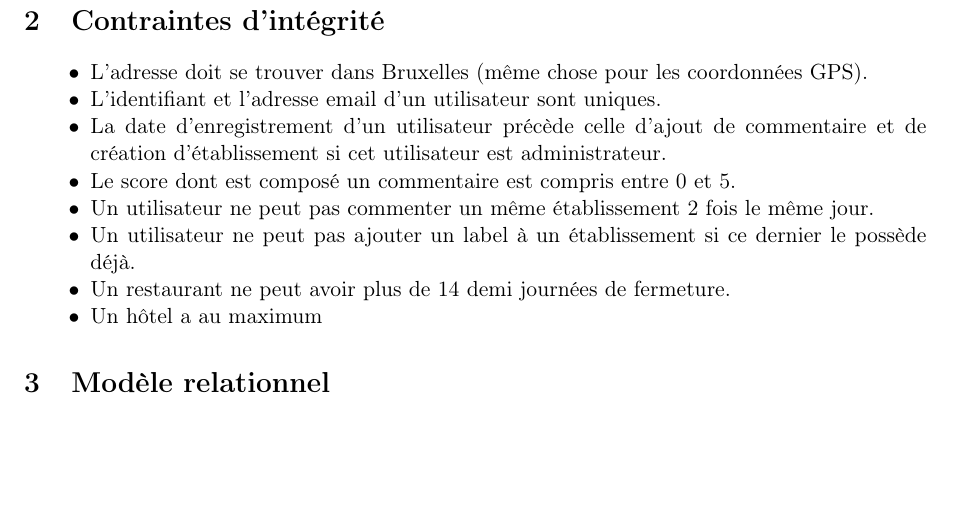
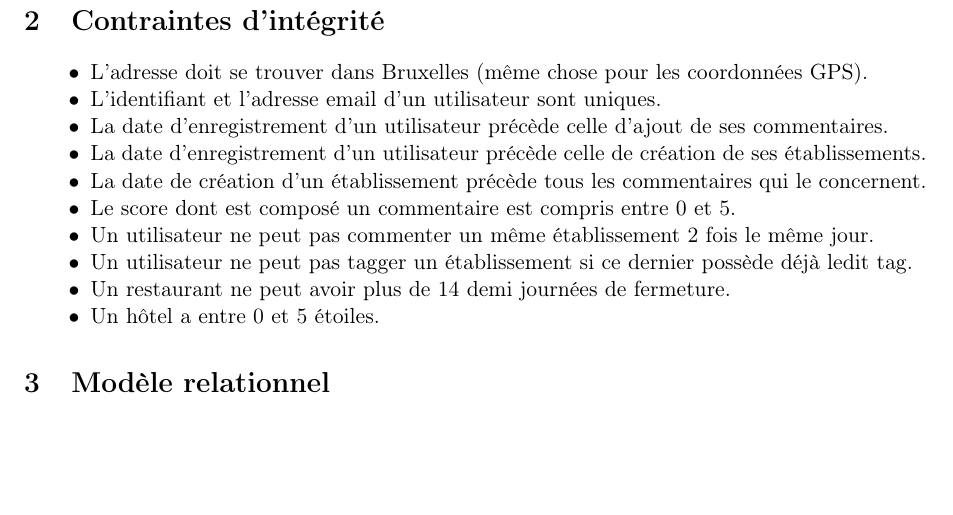
Before and after one commit to jhellinckx/INFO-H303_Horeca, a LaTeX document (doc/srd/rapport.tex): part of page 2 of 2, cut so that both start at the same text. Compiled offline with pdfLaTeX.

Commit message:
[enh] Contraintes d'intégrité avec changements de Modèle

```diff
--- a/doc/srd/rapport.tex
+++ b/doc/srd/rapport.tex
@@ -27,12 +27,14 @@
 \begin{itemize}
 	\item[$\bullet$] L'adresse doit se trouver dans Bruxelles (même chose pour les coordonnées GPS).
 	\item[$\bullet$] L'identifiant et l'adresse email d'un utilisateur sont uniques.
-	\item[$\bullet$] La date d'enregistrement d'un utilisateur précède celle d'ajout de commentaire et de création d'établissement si cet utilisateur est administrateur.
+	\item[$\bullet$] La date d'enregistrement d'un utilisateur précède celle d'ajout de ses commentaires.
+	\item[$\bullet$] La date d'enregistrement d'un utilisateur précède celle de création de ses établissements.
+	\item[$\bullet$] La date de création d'un établissement précède tous les commentaires qui le concernent.
 	\item[$\bullet$] Le score dont est composé un commentaire est compris entre 0 et 5.
 	\item[$\bullet$] Un utilisateur ne peut pas commenter un même établissement 2 fois le même jour.
-	\item[$\bullet$] Un utilisateur ne peut pas ajouter un label à un établissement si ce dernier le possède déjà.
+	\item[$\bullet$] Un utilisateur ne peut pas tagger un établissement si ce dernier possède déjà ledit tag.
 	\item[$\bullet$] Un restaurant ne peut avoir plus de 14 demi journées de fermeture.
-	\item[$\bullet$] Un hôtel a au maximum
+	\item[$\bullet$] Un hôtel a entre 0 et 5 étoiles.
 \end{itemize}
 
 \section{Modèle relationnel}
```
